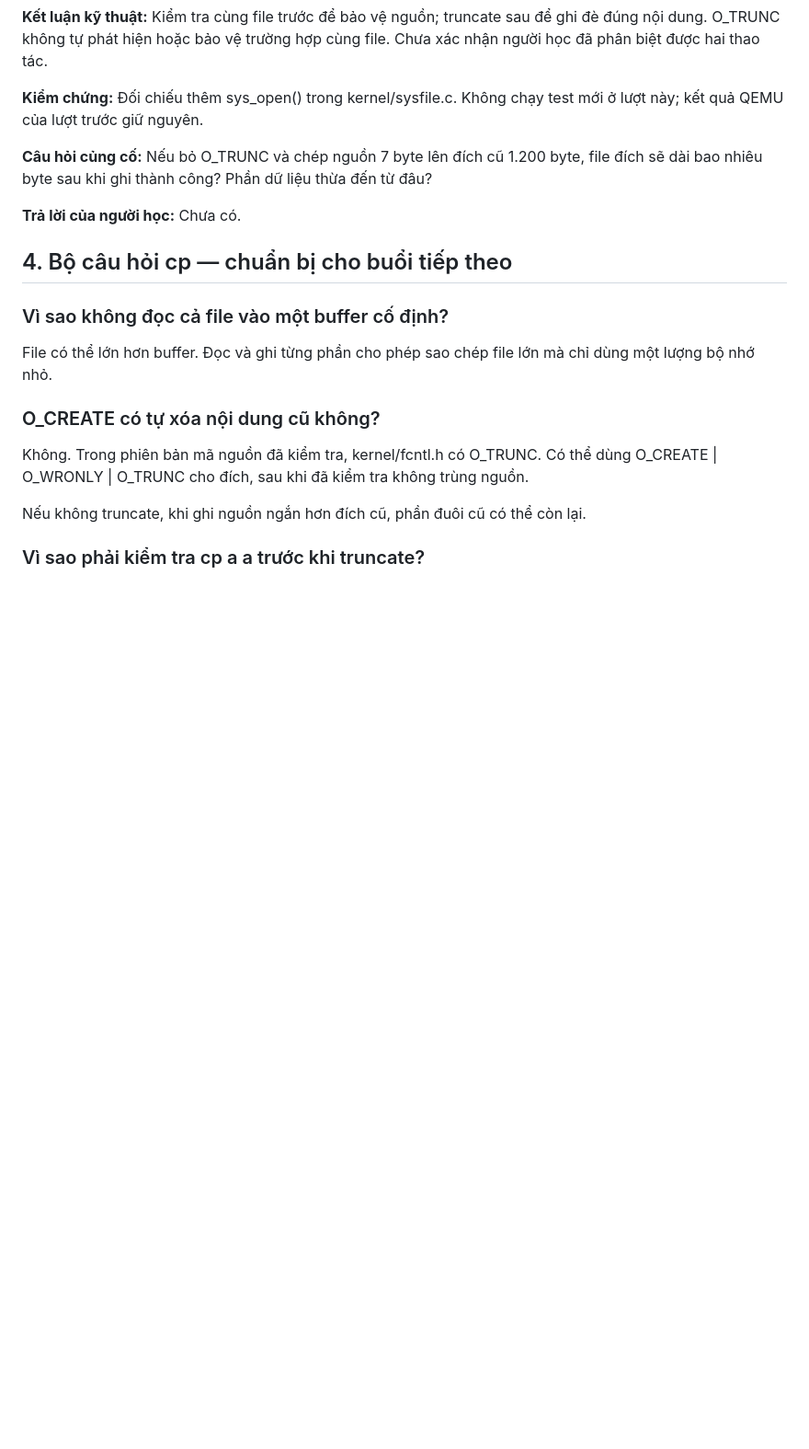
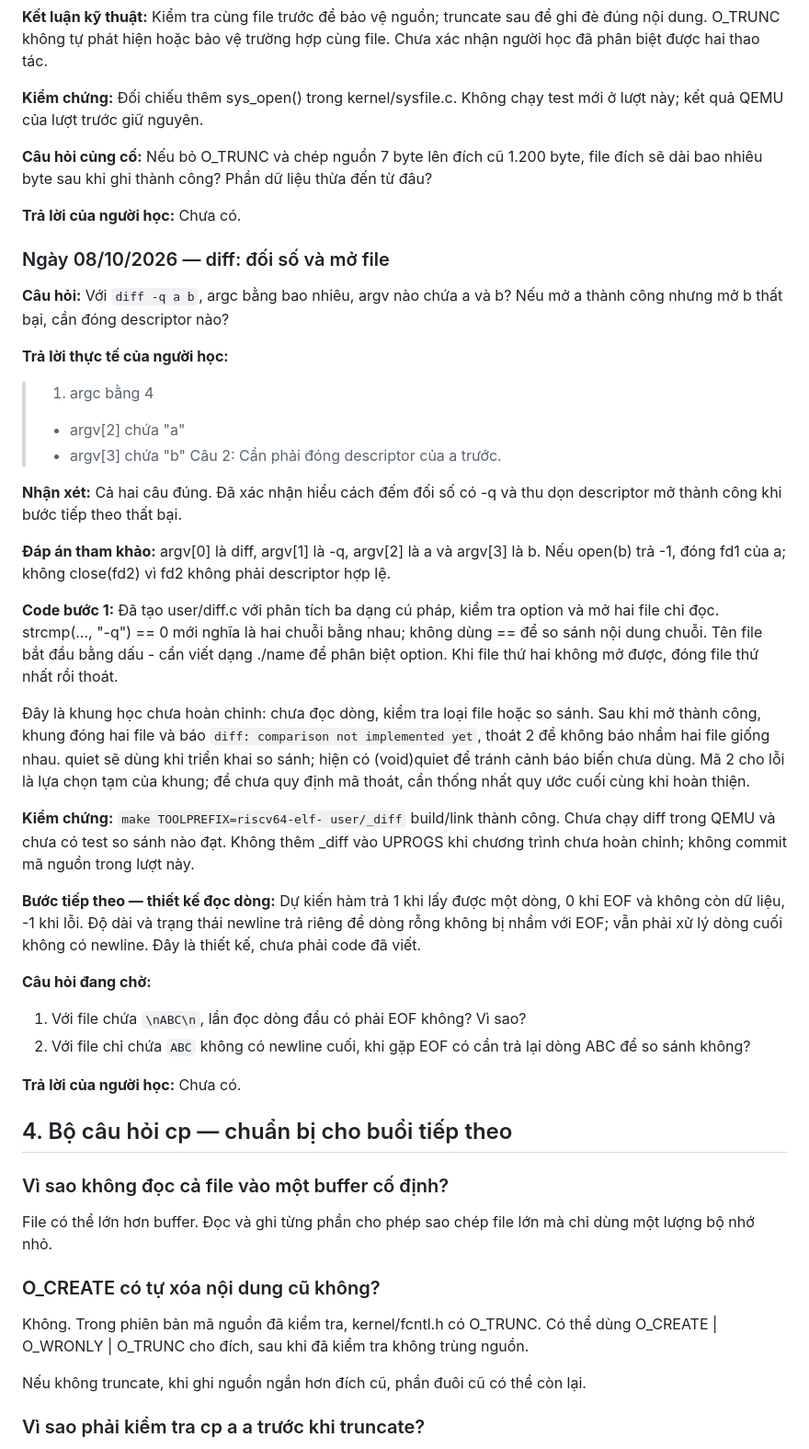
Before and after one commit to Hoaiduc195/os-xv6, a Markdown page: docs/van-dap-cp-diff.md, the part around the change. Shown at 92% size. Rendered like a GitHub page; blank space fills up the shorter version.

Commit message:
docs: record diff arguments and file opening lesson

```diff
--- a/docs/van-dap-cp-diff.md
+++ b/docs/van-dap-cp-diff.md
@@ -341,6 +341,37 @@ dstfd = open(argv[2], O_CREATE | O_WRONLY | O_TRUNC);
 
 **Trả lời của người học:** Chưa có.
 
+
+### Ngày 08/10/2026 — diff: đối số và mở file
+
+**Câu hỏi:** Với `diff -q a b`, argc bằng bao nhiêu, argv nào chứa a và b? Nếu mở a thành công nhưng mở b thất bại, cần đóng descriptor nào?
+
+**Trả lời thực tế của người học:**
+
+> 1. argc bằng 4
+> - argv[2] chứa "a"
+> - argv[3] chứa "b"
+> Câu 2: Cần phải đóng descriptor của a trước.
+
+**Nhận xét:** Cả hai câu đúng. Đã xác nhận hiểu cách đếm đối số có -q và thu dọn descriptor mở thành công khi bước tiếp theo thất bại.
+
+**Đáp án tham khảo:** argv[0] là diff, argv[1] là -q, argv[2] là a và argv[3] là b. Nếu open(b) trả -1, đóng fd1 của a; không close(fd2) vì fd2 không phải descriptor hợp lệ.
+
+**Code bước 1:** Đã tạo user/diff.c với phân tích ba dạng cú pháp, kiểm tra option và mở hai file chỉ đọc. strcmp(..., "-q") == 0 mới nghĩa là hai chuỗi bằng nhau; không dùng == để so sánh nội dung chuỗi. Tên file bắt đầu bằng dấu - cần viết dạng ./name để phân biệt option. Khi file thứ hai không mở được, đóng file thứ nhất rồi thoát.
+
+Đây là khung học chưa hoàn chỉnh: chưa đọc dòng, kiểm tra loại file hoặc so sánh. Sau khi mở thành công, khung đóng hai file và báo `diff: comparison not implemented yet`, thoát 2 để không báo nhầm hai file giống nhau. quiet sẽ dùng khi triển khai so sánh; hiện có (void)quiet để tránh cảnh báo biến chưa dùng. Mã 2 cho lỗi là lựa chọn tạm của khung; đề chưa quy định mã thoát, cần thống nhất quy ước cuối cùng khi hoàn thiện.
+
+**Kiểm chứng:** `make TOOLPREFIX=riscv64-elf- user/_diff` build/link thành công. Chưa chạy diff trong QEMU và chưa có test so sánh nào đạt. Không thêm _diff vào UPROGS khi chương trình chưa hoàn chỉnh; không commit mã nguồn trong lượt này.
+
+**Bước tiếp theo — thiết kế đọc dòng:** Dự kiến hàm trả 1 khi lấy được một dòng, 0 khi EOF và không còn dữ liệu, -1 khi lỗi. Độ dài và trạng thái newline trả riêng để dòng rỗng không bị nhầm với EOF; vẫn phải xử lý dòng cuối không có newline. Đây là thiết kế, chưa phải code đã viết.
+
+**Câu hỏi đang chờ:**
+
+1. Với file chứa `\nABC\n`, lần đọc dòng đầu có phải EOF không? Vì sao?
+2. Với file chỉ chứa `ABC` không có newline cuối, khi gặp EOF có cần trả lại dòng ABC để so sánh không?
+
+**Trả lời của người học:** Chưa có.
+
 ## 4. Bộ câu hỏi cp — chuẩn bị cho buổi tiếp theo
 
 ### Vì sao không đọc cả file vào một buffer cố định?
```
